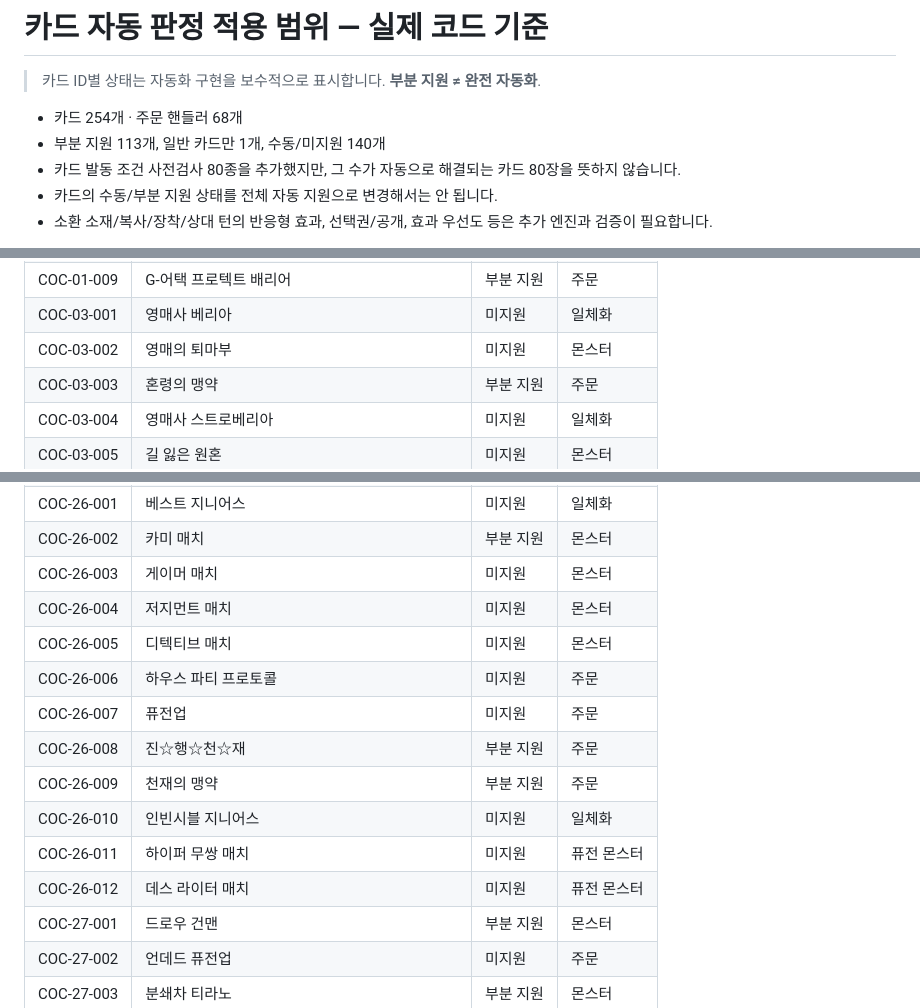
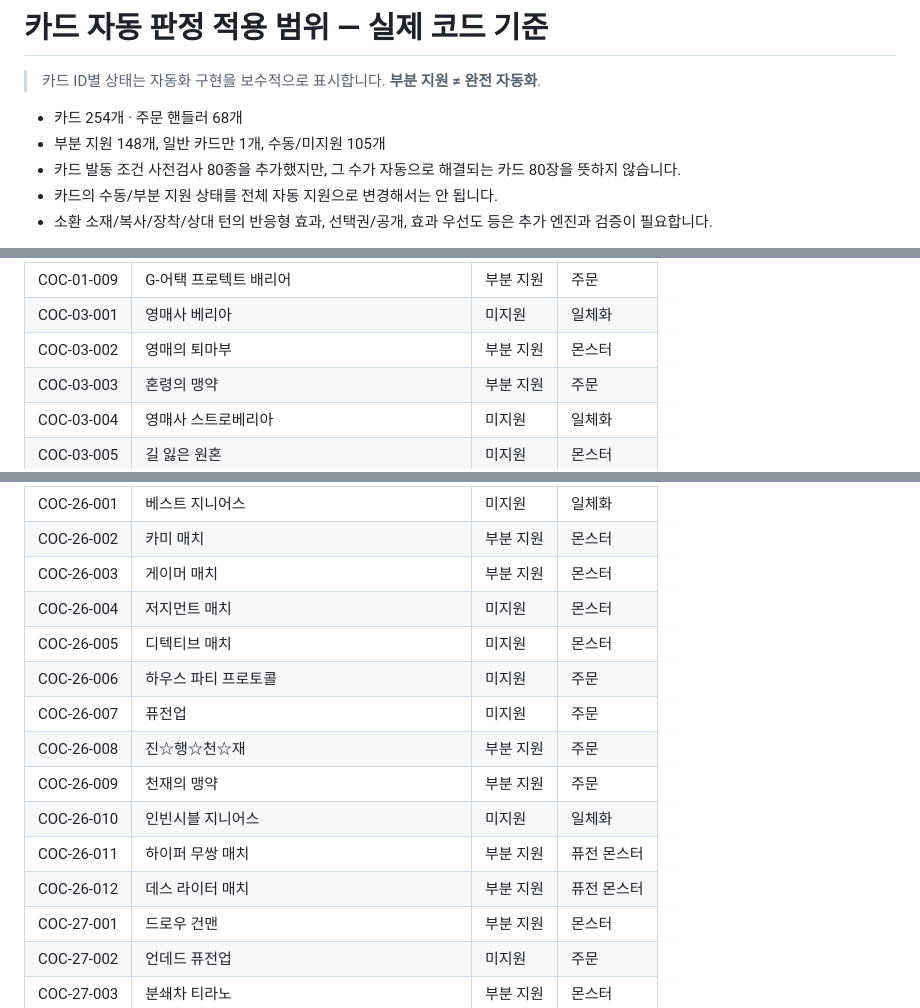
Before and after one commit to lesesang/Combine-of-Cards, a Markdown page: docs/AUTOMATION_COVERAGE.md, 3 parts joined by grey strips. GitHub-like rendering.

```diff
--- a/docs/AUTOMATION_COVERAGE.md
+++ b/docs/AUTOMATION_COVERAGE.md
@@ -3,7 +3,7 @@
 > 카드 ID별 상태는 자동화 구현을 보수적으로 표시합니다. **부분 지원 ≠ 완전 자동화**.
 
 - 카드 254개 · 주문 핸들러 68개
-- 부분 지원 113개, 일반 카드만 1개, 수동/미지원 140개
+- 부분 지원 148개, 일반 카드만 1개, 수동/미지원 105개
 - 카드 발동 조건 사전검사 80종을 추가했지만, 그 수가 자동으로 해결되는 카드 80장을 뜻하지 않습니다.
 - 카드의 수동/부분 지원 상태를 전체 자동 지원으로 변경해서는 안 됩니다.
 - 소환 소재/복사/장착/상대 턴의 반응형 효과, 선택권/공개, 효과 우선도 등은 추가 엔진과 검증이 필요합니다.
@@ -59,7 +61,7 @@ G-어택 프로텍트 배리어는 일체화 상태에서만 사용할 수 있
 | COC-01-008 | G-어택 인페르노 델 헤브노 | 부분 지원 | 주문 |
 | COC-01-009 | G-어택 프로텍트 배리어 | 부분 지원 | 주문 |
 | COC-03-001 | 영매사 베리아 | 미지원 | 일체화 |
-| COC-03-002 | 영매의 퇴마부 | 미지원 | 몬스터 |
+| COC-03-002 | 영매의 퇴마부 | 부분 지원 | 몬스터 |
 | COC-03-003 | 혼령의 맹약 | 부분 지원 | 주문 |
 | COC-03-004 | 영매사 스트로베리아 | 미지원 | 일체화 |
 | COC-03-005 | 길 잃은 원혼 | 미지원 | 몬스터 |
@@ -243,7 +245,7 @@ G-어택 프로텍트 배리어는 일체화 상태에서만 사용할 수 있
 | COC-24-010 | 인빈시블 지니어스 | 미지원 | 일체화 |
 | COC-26-001 | 베스트 지니어스 | 미지원 | 일체화 |
 | COC-26-002 | 카미 매치 | 부분 지원 | 몬스터 |
-| COC-26-003 | 게이머 매치 | 미지원 | 몬스터 |
+| COC-26-003 | 게이머 매치 | 부분 지원 | 몬스터 |
 | COC-26-004 | 저지먼트 매치 | 미지원 | 몬스터 |
 | COC-26-005 | 디텍티브 매치 | 미지원 | 몬스터 |
 | COC-26-006 | 하우스 파티 프로토콜 | 미지원 | 주문 |
@@ -251,8 +253,8 @@ G-어택 프로텍트 배리어는 일체화 상태에서만 사용할 수 있
 | COC-26-008 | 진☆행☆천☆재 | 부분 지원 | 주문 |
 | COC-26-009 | 천재의 맹약 | 부분 지원 | 주문 |
 | COC-26-010 | 인빈시블 지니어스 | 미지원 | 일체화 |
-| COC-26-011 | 하이퍼 무쌍 매치 | 미지원 | 퓨전 몬스터 |
-| COC-26-012 | 데스 라이터 매치 | 미지원 | 퓨전 몬스터 |
+| COC-26-011 | 하이퍼 무쌍 매치 | 부분 지원 | 퓨전 몬스터 |
+| COC-26-012 | 데스 라이터 매치 | 부분 지원 | 퓨전 몬스터 |
 | COC-27-001 | 드로우 건맨 | 부분 지원 | 몬스터 |
 | COC-27-002 | 언데드 퓨전업 | 미지원 | 주문 |
 | COC-27-003 | 분쇄차 티라노 | 부분 지원 | 몬스터 |
```
Also changed, not shown: other parts of docs/AUTOMATION_COVERAGE.md (+46 -44 lines).
